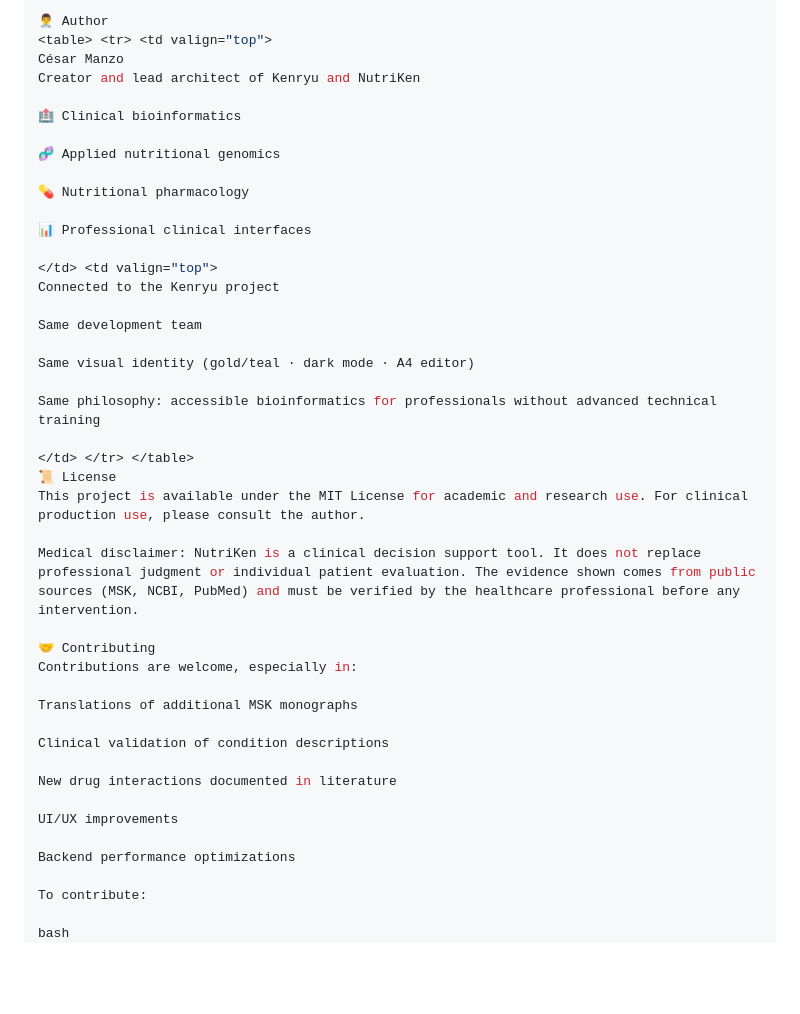
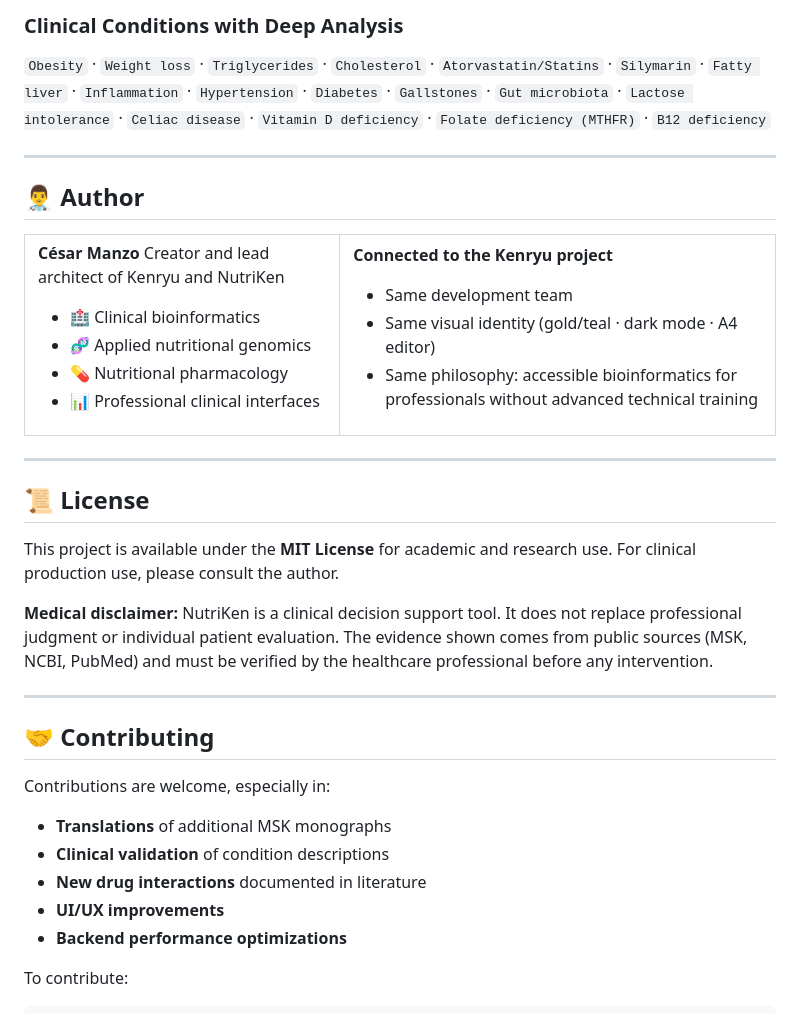
Before and after one commit to abrangel/Nutriken, a Markdown page: README.md, the part around one of its changes. Drawn GitHub-style; blank space fills up the shorter version.

````diff
--- a/README.md
+++ b/README.md
@@ -357,48 +384,59 @@ Obesity · Weight loss · Triglycerides · Cholesterol · Atorvastatin/Statins
 
-👨‍⚕️ Author
-<table> <tr> <td valign="top">
-César Manzo
+### Clinical Conditions with Deep Analysis
+
+`Obesity` · `Weight loss` · `Triglycerides` · `Cholesterol` · `Atorvastatin/Statins` · `Silymarin` · `Fatty liver` · `Inflammation` · `Hypertension` · `Diabetes` · `Gallstones` · `Gut microbiota` · `Lactose intolerance` · `Celiac disease` · `Vitamin D deficiency` · `Folate deficiency (MTHFR)` · `B12 deficiency`
+
+---
+
+## 👨‍⚕️ Author
+
+<table>
+<tr>
+<td valign="top">
+
+**César Manzo**
 Creator and lead architect of Kenryu and NutriKen
 
-🏥 Clinical bioinformatics
+- 🏥 Clinical bioinformatics
+- 🧬 Applied nutritional genomics
+- 💊 Nutritional pharmacology
+- 📊 Professional clinical interfaces
 
-🧬 Applied nutritional genomics
+</td>
+<td valign="top">
 
-💊 Nutritional pharmacology
+**Connected to the Kenryu project**
+- Same development team
+- Same visual identity (gold/teal · dark mode · A4 editor)
+- Same philosophy: accessible bioinformatics for professionals without advanced technical training
 
-📊 Professional clinical interfaces
+</td>
+</tr>
+</table>
 
-</td> <td valign="top">
-Connected to the Kenryu project
+---
 
-Same development team
+## 📜 License
 
-Same visual identity (gold/teal · dark mode · A4 editor)
+This project is available under the **MIT License** for academic and research use. For clinical production use, please consult the author.
 
-Same philosophy: accessible bioinformatics for professionals without advanced technical training
+**Medical disclaimer:** NutriKen is a clinical decision support tool. It does not replace professional judgment or individual patient evaluation. The evidence shown comes from public sources (MSK, NCBI, PubMed) and must be verified by the healthcare professional before any intervention.
 
-</td> </tr> </table>
-📜 License
-This project is available under the MIT License for academic and research use. For clinical production use, please consult the author.
+---
 
-Medical disclaimer: NutriKen is a clinical decision support tool. It does not replace professional judgment or individual patient evaluation. The evidence shown comes from public sources (MSK, NCBI, PubMed) and must be verified by the healthcare professional before any intervention.
+## 🤝 Contributing
 
-🤝 Contributing
 Contributions are welcome, especially in:
 
-Translations of additional MSK monographs
-
-Clinical validation of condition descriptions
-
-New drug interactions documented in literature
-
-UI/UX improvements
-
-Backend performance optimizations
+- **Translations** of additional MSK monographs
+- **Clinical validation** of condition descriptions
+- **New drug interactions** documented in literature
+- **UI/UX improvements**
+- **Backend performance optimizations**
 
 To contribute:
 
-bash
+```bash
 1. Fork the repo
 2. Create a feature branch: git checkout -b feature/my-improvement
 3. Commit: git commit -m "feat: clear description"
````
Also changed, not shown: other parts of README.md (+88 -61 lines).
